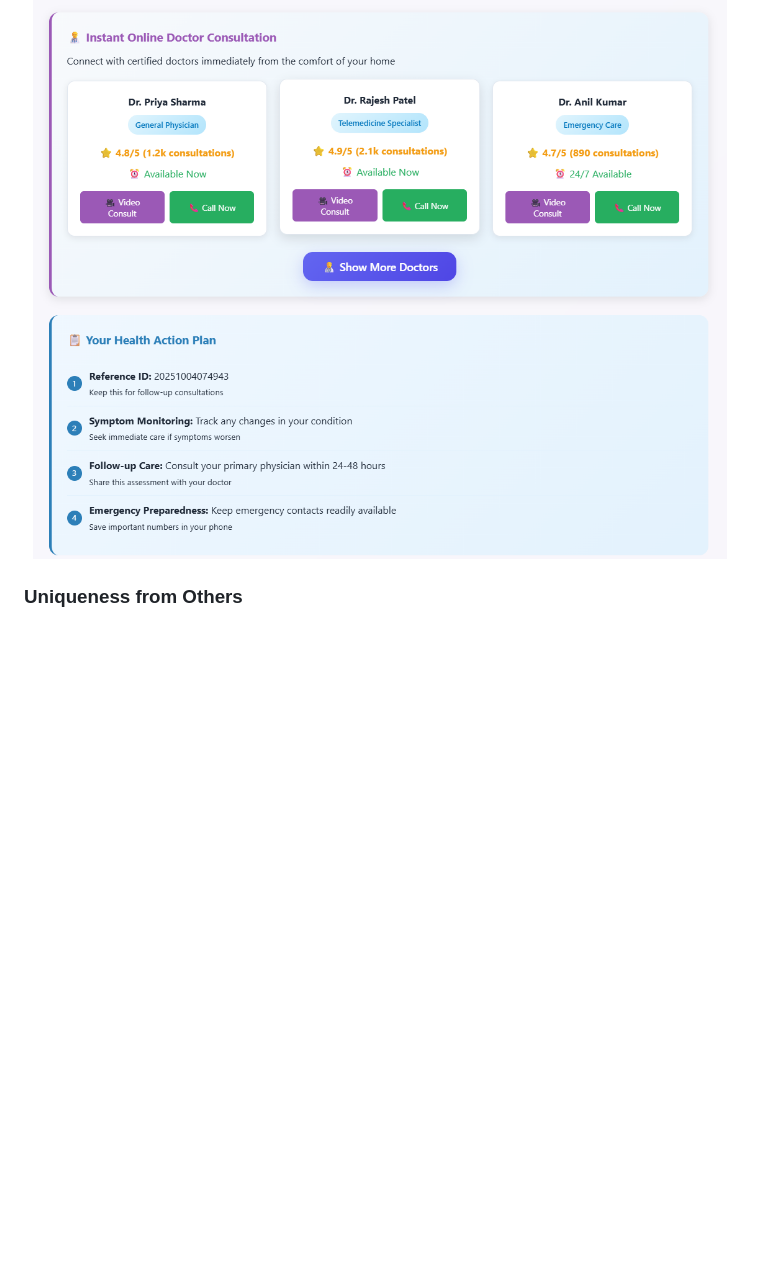
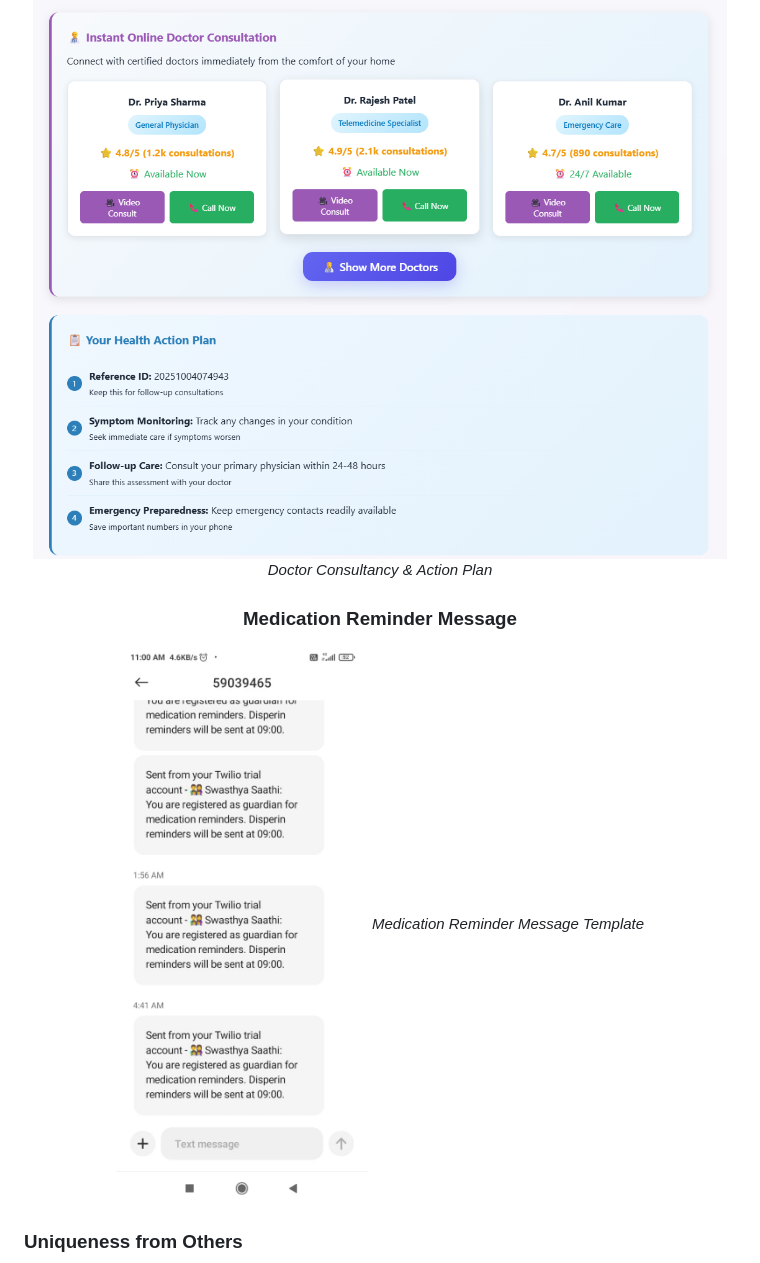
Before and after one commit to PredictiveManish/Swasthya-Saathi, a Markdown page: README.md, the part around the change. GitHub-like rendering; pictures changed too: assets/medication-message.jpg (added); blank space fills up the shorter version.

```diff
--- a/README.md
+++ b/README.md
@@ -157,7 +157,12 @@ Open Source Community for invaluable tools and libraries
 
 ### Doctor Consultancy & Action Plan
 ![Doctor & Action Plan](assets/image.png)
+*Doctor Consultancy & Action Plan*
+### Medication Reminder Message
+![Medication Reminder Message](assets/medication-message.jpg)
+*Medication Reminder Message Template*
 </div>
+
 
 
 ### Uniqueness from Others
```
